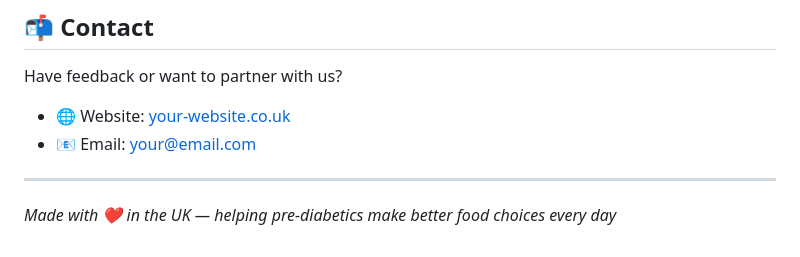
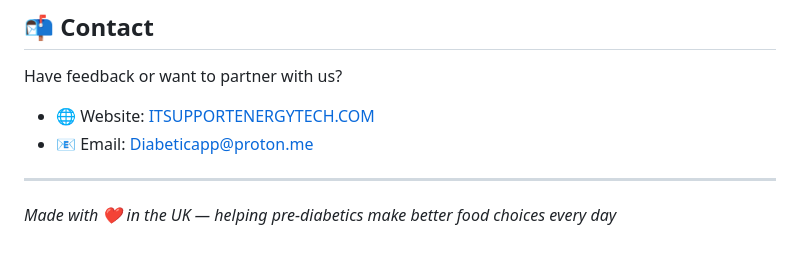
Before and after one commit to cmlewis/diabetic-food-guide, a Markdown page: readme.md, the part around the change. Drawn GitHub-style.

```diff
--- a/readme.md
+++ b/readme.md
@@ -207,8 +207,8 @@ See the [LICENSE](LICENSE) file for full details.
 
 Have feedback or want to partner with us?
 
-- 🌐 Website: [your-website.co.uk](https://your-website.co.uk)
-- 📧 Email: your@email.com
+- 🌐 Website: [ITSUPPORTENERGYTECH.COM](https://ITSUPPORTENERGYTECH.COM)
+- 📧 Email: Diabeticapp@proton.me
 
 ---
 
```
